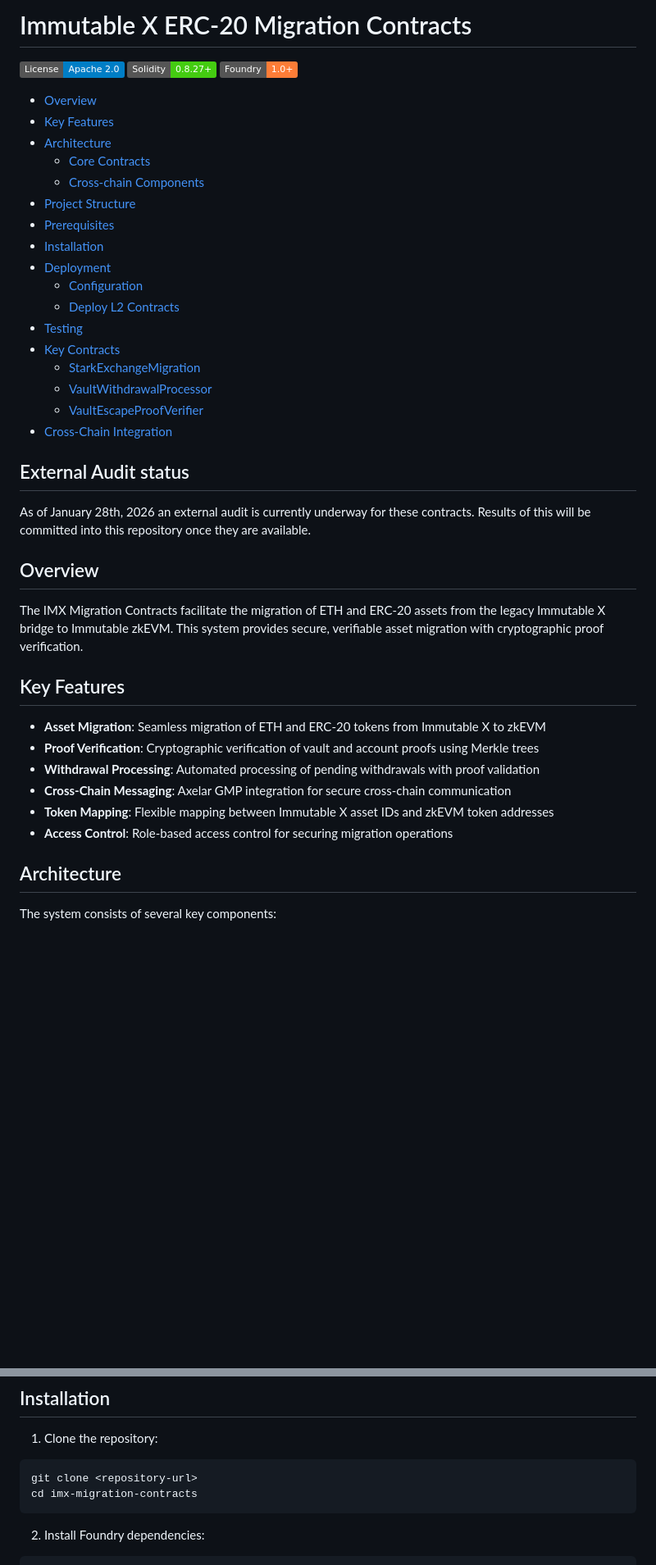
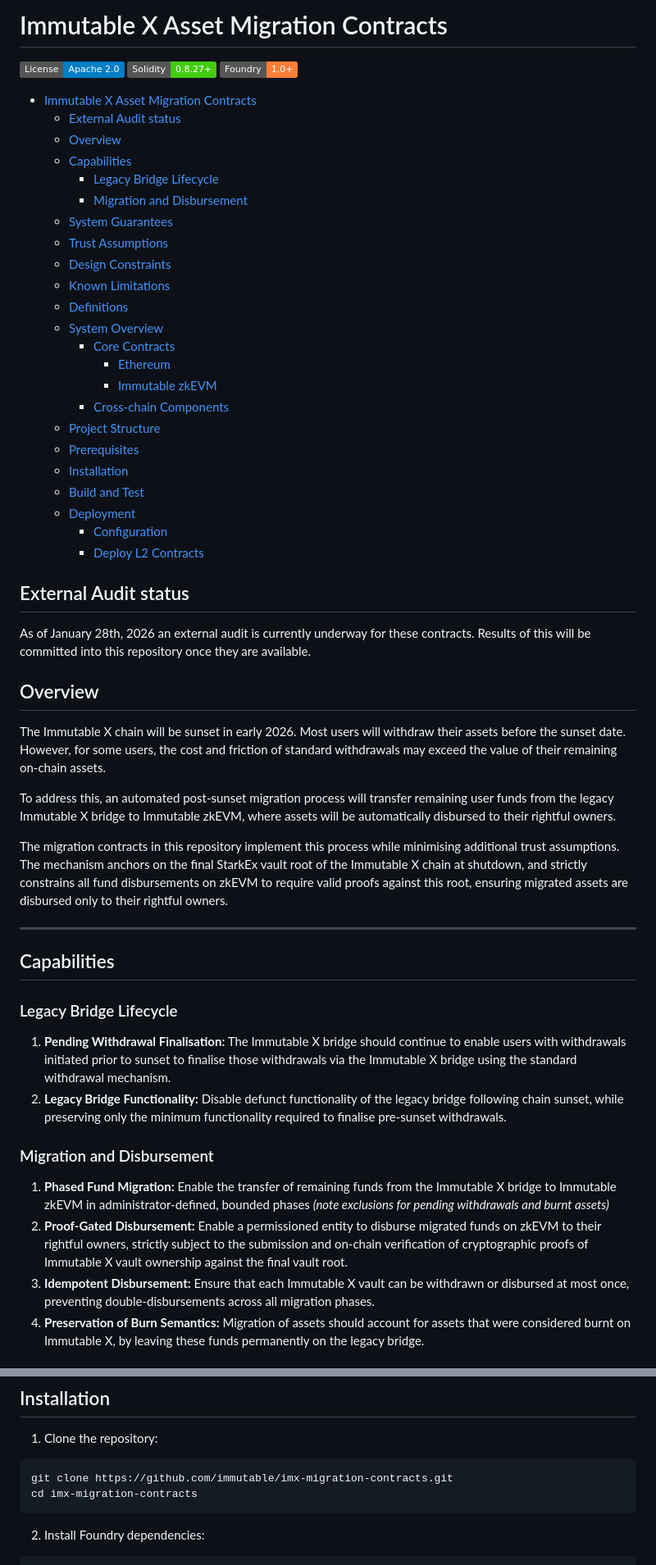
Before and after one commit to immutable/imx-migration-contracts, a Markdown page: README.md, 2 parts joined by grey strips. Shown at 82% size. GitHub-like rendering; badges without logos; blank space fills up the shorter version.

````diff
--- a/README.md
+++ b/README.md
@@ -1,43 +1,60 @@
-# Immutable X ERC-20 Migration Contracts
+# Immutable X Asset Migration Contracts
 
 [![License: Apache 2.0](https://img.shields.io/badge/License-Apache%202.0-blue.svg)](https://opensource.org/licenses/Apache-2.0)
 [![Solidity](https://img.shields.io/badge/Solidity-0.8.27+-brightgreen.svg)](https://soliditylang.org/)
 [![Foundry](https://img.shields.io/badge/Foundry-1.0+-orange.svg)](https://getfoundry.sh/)
 
 <!-- TOC -->
+* [Immutable X Asset Migration Contracts](#immutable-x-asset-migration-contracts)
+  * [External Audit status](#external-audit-status)
   * [Overview](#overview)
-  * [Key Features](#key-features)
-  * [Architecture](#architecture)
+  * [Capabilities](#capabilities)
+    * [Legacy Bridge Lifecycle](#legacy-bridge-lifecycle)
+    * [Migration and Disbursement](#migration-and-disbursement)
+  * [System Guarantees](#system-guarantees)
+  * [Trust Assumptions](#trust-assumptions)
+  * [Design Constraints](#design-constraints)
+  * [Known Limitations](#known-limitations)
+  * [Definitions](#definitions)
+  * [System Overview](#system-overview)
     * [Core Contracts](#core-contracts)
+      * [Ethereum](#ethereum)
+      * [Immutable zkEVM](#immutable-zkevm)
     * [Cross-chain Components](#cross-chain-components)
   * [Project Structure](#project-structure)
   * [Prerequisites](#prerequisites)
   * [Installation](#installation)
+  * [Build and Test](#build-and-test)
   * [Deployment](#deployment)
     * [Configuration](#configuration)
     * [Deploy L2 Contracts](#deploy-l2-contracts)
-  * [Testing](#testing)
-  * [Key Contracts](#key-contracts)
-    * [StarkExchangeMigration](#starkexchangemigration)
-    * [VaultWithdrawalProcessor](#vaultwithdrawalprocessor)
-    * [VaultEscapeProofVerifier](#vaultescapeproofverifier)
-  * [Cross-Chain Integration](#cross-chain-integration)
 <!-- TOC -->
 
 ## External Audit status
 As of January 28th, 2026 an external audit is currently underway for these contracts. Results of this will be committed into this repository once they are available.
 
 ## Overview
-The IMX Migration Contracts facilitate the migration of ETH and ERC-20 assets from the legacy Immutable X bridge to Immutable zkEVM. This system provides secure, verifiable asset migration with cryptographic proof verification.
+The Immutable X chain will be sunset in early 2026. Most users will withdraw their assets before the sunset date. However, for some users, the cost and friction of standard withdrawals may exceed the value of their remaining on-chain assets.
 
-## Key Features
-- **Asset Migration**: Seamless migration of ETH and ERC-20 tokens from Immutable X to zkEVM
-- **Proof Verification**: Cryptographic verification of vault and account proofs using Merkle trees
-- **Withdrawal Processing**: Automated processing of pending withdrawals with proof validation
-- **Cross-Chain Messaging**: Axelar GMP integration for secure cross-chain communication
-- **Token Mapping**: Flexible mapping between Immutable X asset IDs and zkEVM token addresses
-- **Access Control**: Role-based access control for securing migration operations
+To address this, an automated post-sunset migration process will transfer remaining user funds from the legacy Immutable X bridge to Immutable zkEVM, where assets will be automatically disbursed to their rightful owners.
 
-## Architecture
+The migration contracts in this repository implement this process while minimising additional trust assumptions. The mechanism anchors on the final StarkEx vault root of the Immutable X chain at shutdown, and strictly constrains all fund disbursements on zkEVM to require valid proofs against this root, ensuring migrated assets are disbursed only to their rightful owners.
 
-The system consists of several key components:
+---
+
+## Capabilities
+### Legacy Bridge Lifecycle
+1. **Pending Withdrawal Finalisation:**
+   The Immutable X bridge should continue to enable users with withdrawals initiated prior to sunset to finalise those withdrawals via the Immutable X bridge using the standard withdrawal mechanism.
+1. **Legacy Bridge Functionality:**
+   Disable defunct functionality of the legacy bridge following chain sunset, while preserving only the minimum functionality required to finalise pre-sunset withdrawals.
+### Migration and Disbursement
+1. **Phased Fund Migration:**
+   Enable the transfer of remaining funds from the Immutable X bridge to Immutable zkEVM in administrator-defined, bounded phases *(note exclusions for pending withdrawals and burnt assets)*
+1. **Proof-Gated Disbursement:**
+   Enable a permissioned entity to disburse migrated funds on zkEVM to their rightful owners, strictly subject to the submission and on-chain verification of cryptographic proofs of Immutable X vault ownership against the final vault root.
+1. **Idempotent Disbursement:**
+   Ensure that each Immutable X vault can be withdrawn or disbursed at most once, preventing double-disbursements across all migration phases.
+1. **Preservation of Burn Semantics:**
+    Migration of assets should account for assets that were considered burnt on Immutable X, by leaving these funds permanently on the legacy bridge.
+
@@ -89,7 +149,7 @@ src/
 
 1. Clone the repository:
 ```bash
-git clone <repository-url>
+git clone https://github.com/immutable/imx-migration-contracts.git
 cd imx-migration-contracts
 ```
 
````
Also changed, not shown: other parts of README.md (+51 -1 lines).
